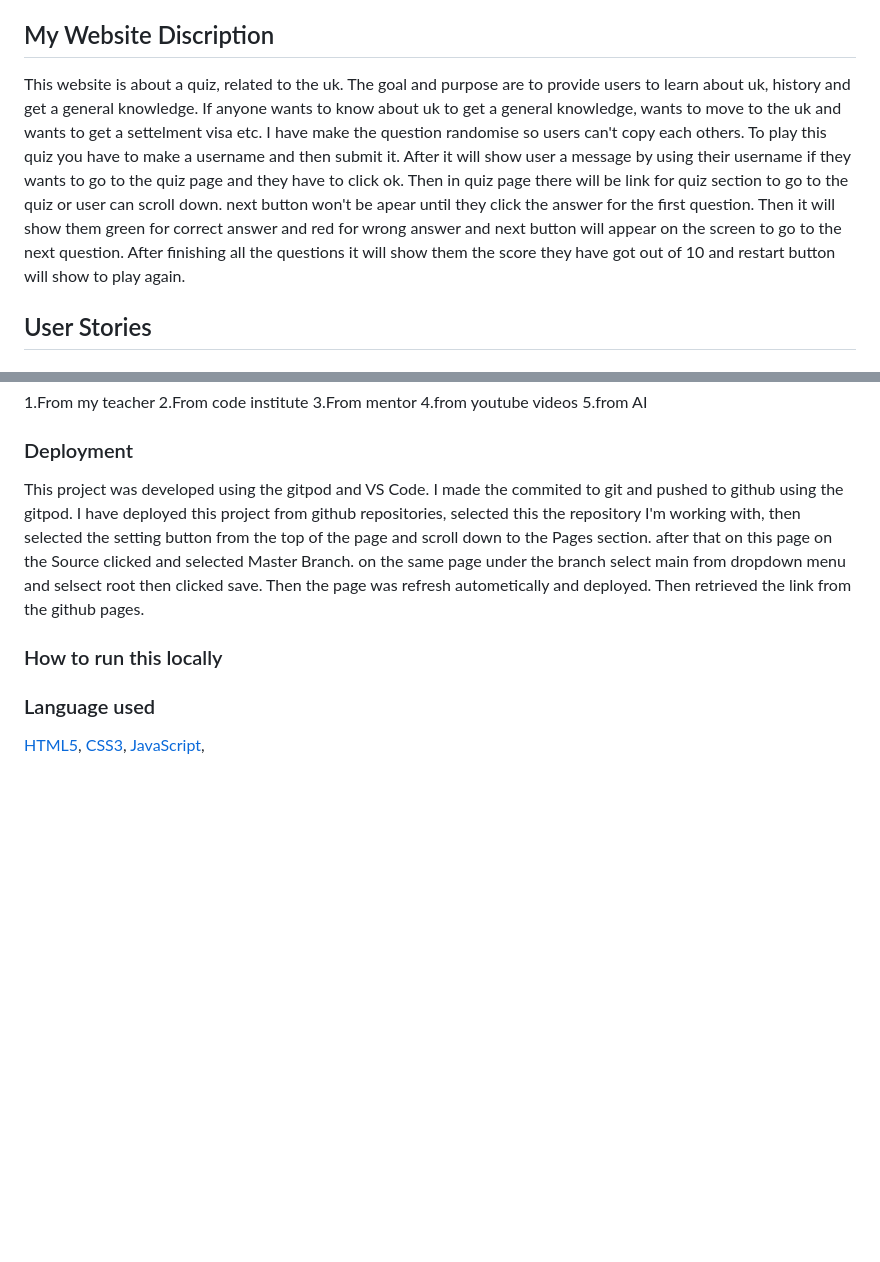
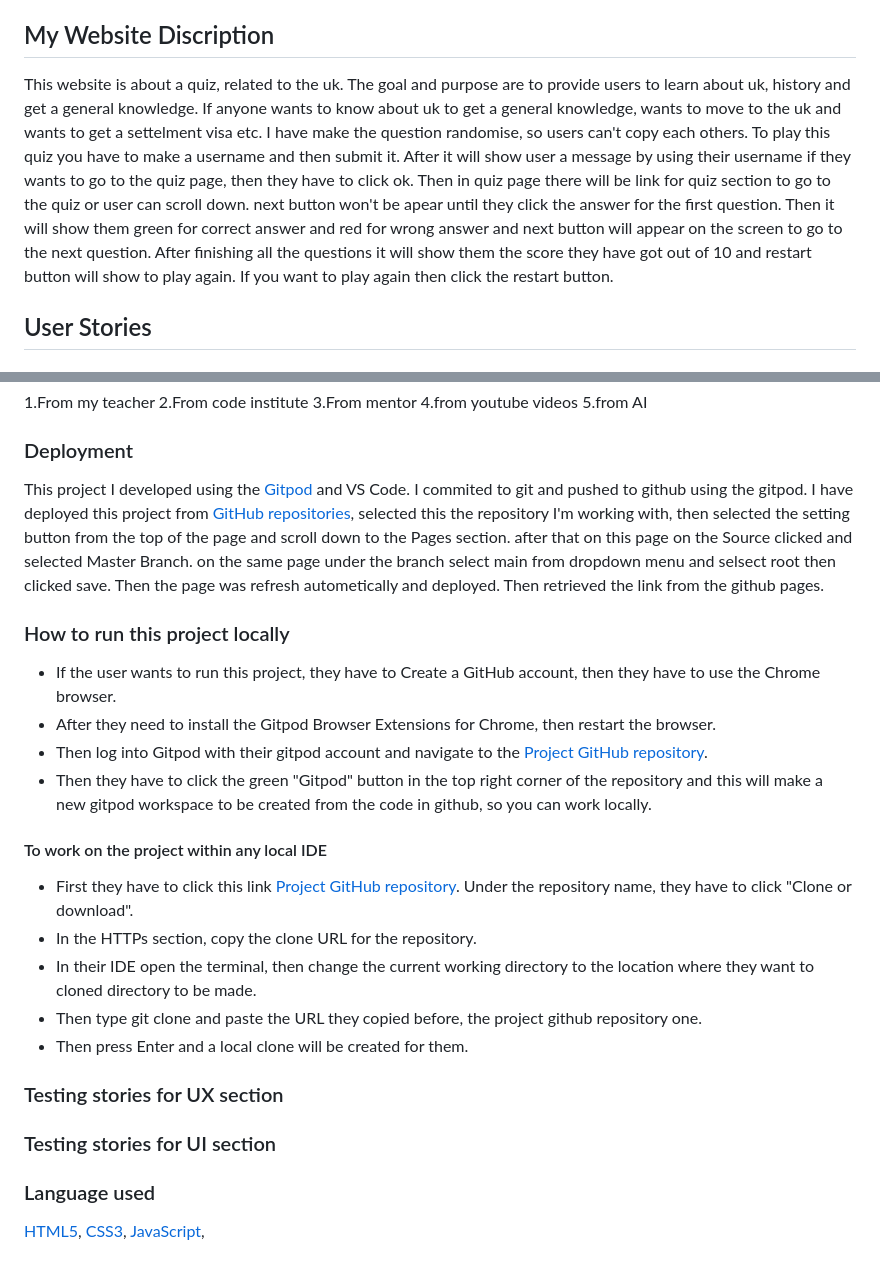
Before and after one commit to Sultana-akther20/project-quiz, a Markdown page: README.md, 2 parts joined by grey strips. GitHub-like rendering; blank space fills up the shorter version.

Commit message:
Save the README.md file for the adding more information

```diff
--- a/README.md
+++ b/README.md
@@ -2,7 +2,7 @@
 [QUIZ ABOUT UK](https://8000-sultanaakth-projectquiz-8kyexnqw14y.ws.codeinstitute-ide.net)
 
 ## My Website Discription
-This website is about a quiz, related to the uk. The goal and purpose are to provide users to learn about uk, history and get a general knowledge. If anyone wants to know about uk to get a general knowledge, wants to move to the uk and wants to get a settelment visa etc. I have make the question randomise so users can't copy each others. To play this quiz you have to make a username and then submit it. After it will show user a message by using their username if they wants to go to the quiz page and they have to click ok. Then in quiz page there will be link for quiz section to go to the  quiz or user can scroll down. next button won't be apear until they click the answer for the first question. Then it will show them green for correct answer and red for wrong answer and next button will appear on the screen to go to the next question. After finishing all the questions it will show them the score they have got out of 10 and restart button will show to play again.
+This website is about a quiz, related to the uk. The goal and purpose are to provide users to learn about uk, history and get a general knowledge. If anyone wants to know about uk to get a general knowledge, wants to move to the uk and wants to get a settelment visa etc. I have make the question randomise, so users can't copy each others. To play this quiz you have to make a username and then submit it. After it will show user a message by using their username if they wants to go to the quiz page, then they have to click ok. Then in quiz page there will be link for quiz section to go to the quiz or user can scroll down. next button won't be apear until they click the answer for the first question. Then it will show them green for correct answer and red for wrong answer and next button will appear on the screen to go to the next question. After finishing all the questions it will show them the score they have got out of 10 and restart button will show to play again. If you want to play again then click the restart button.
 
 ## User Stories
 ### User
@@ -48,11 +48,23 @@ I used form to make username and submit to play the quiz.
 
 
 ### Deployment
-This project was developed using the gitpod and VS Code. I made the commited to git and pushed to github using the gitpod.
-I have deployed this project from github repositories, selected this the repository I'm working with, then selected the setting button from the top of the page and scroll down to the Pages section. after that on this page on the Source clicked and selected Master Branch. on the same page under the branch select main from dropdown menu and selsect root then clicked save. Then the page was refresh autometically and deployed. Then retrieved the link from the github pages.
+This project I developed using the [Gitpod](https://sultana-akther20.github.io/project-quiz/) and VS Code. I commited to git and pushed to github using the gitpod.
+I have deployed this project from [GitHub repositories](https://github.com/Sultana-akther20/project-quiz.git), selected this the repository I'm working with, then selected the setting button from the top of the page and scroll down to the Pages section. after that on this page on the Source clicked and selected Master Branch. on the same page under the branch select main from dropdown menu and selsect root then clicked save. Then the page was refresh autometically and deployed. Then retrieved the link from the github pages.
 
-### How to run this locally
+### How to run this project locally
+* If the user wants to run this project, they have to Create a GitHub account, then they have to use the Chrome browser.
+* After they need to install the Gitpod Browser Extensions for Chrome, then restart the browser.
+* Then log into Gitpod with their gitpod account and navigate to the [Project GitHub repository](https://github.com/Sultana-akther20/project-quiz.git).
+* Then they have to click the green "Gitpod" button in the top right corner of the repository and this will make a new gitpod workspace to be created from the code in github, so you can work locally.
+#### To work on the project within any local IDE
+* First they have to click this link [ Project GitHub repository](https://github.com/Sultana-akther20/project-quiz.git). Under the repository name, they have to click "Clone or download".
+* In the HTTPs section, copy the clone URL for the repository.
+* In their IDE open the terminal, then change the current working directory to the location where they want to cloned directory to be made.
+* Then type git clone and paste the URL they copied before, the project github repository one.
+* Then press Enter and a local clone will be created for them.
+### Testing stories for UX section
 
+### Testing stories for UI section
 
 ### Language used
 [HTML5](https://en.wikipedia.org/wiki/HTML5),
```
